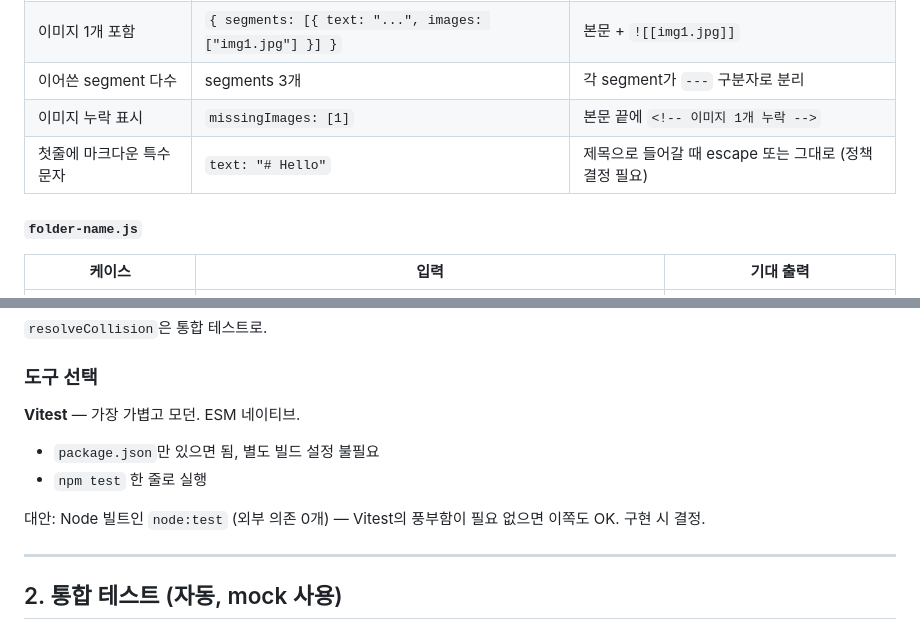
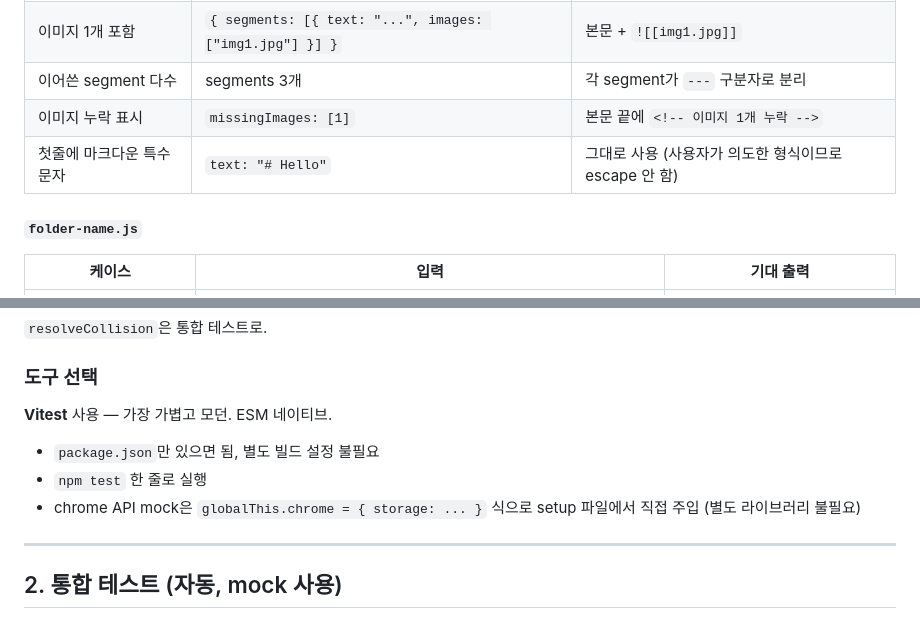
Before and after one commit to bari-psy77/threads-clipper, a Markdown page: docs/design/04-testing.md, 2 parts joined by grey strips. Drawn GitHub-style.

```diff
--- a/docs/design/04-testing.md
+++ b/docs/design/04-testing.md
@@ -23,7 +23,7 @@
 | 이미지 1개 포함 | `{ segments: [{ text: "...", images: ["img1.jpg"] }] }` | 본문 + `![[img1.jpg]]` |
 | 이어쓴 segment 다수 | segments 3개 | 각 segment가 `---` 구분자로 분리 |
 | 이미지 누락 표시 | `missingImages: [1]` | 본문 끝에 `<!-- 이미지 1개 누락 -->` |
-| 첫줄에 마크다운 특수문자 | `text: "# Hello"` | 제목으로 들어갈 때 escape 또는 그대로 (정책 결정 필요) |
+| 첫줄에 마크다운 특수문자 | `text: "# Hello"` | 그대로 사용 (사용자가 의도한 형식이므로 escape 안 함) |
 
 #### `folder-name.js`
 
@@ -39,11 +39,10 @@
 
 ### 도구 선택
 
-**Vitest** — 가장 가볍고 모던. ESM 네이티브.
+**Vitest** 사용 — 가장 가볍고 모던. ESM 네이티브.
 - `package.json`만 있으면 됨, 별도 빌드 설정 불필요
 - `npm test` 한 줄로 실행
-
-대안: Node 빌트인 `node:test` (외부 의존 0개) — Vitest의 풍부함이 필요 없으면 이쪽도 OK. 구현 시 결정.
+- chrome API mock은 `globalThis.chrome = { storage: ... }` 식으로 setup 파일에서 직접 주입 (별도 라이브러리 불필요)
 
 ---
 
```
Also changed, not shown: docs/design/02-data-flow.md (+11 -7 lines).
